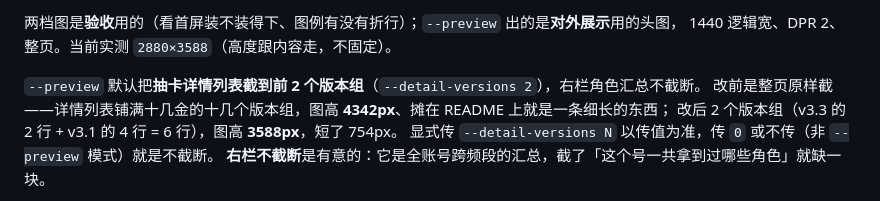
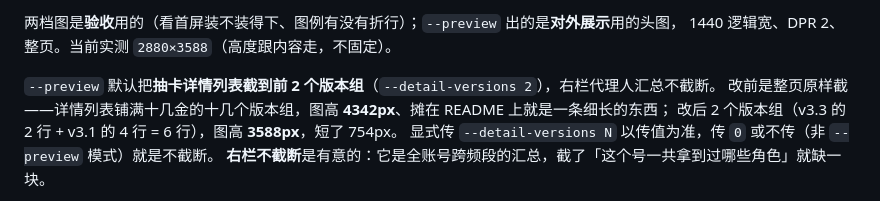
Before and after one commit to atian25/zzz-stats, a Markdown page: README.md, the part around the change. Drawn GitHub-style.

```diff
--- a/README.md
+++ b/README.md
@@ -107,7 +107,7 @@ node skills/zzz-stats/scripts/screenshot.mjs --preview --detail-versions 3 --htm
 两档图是**验收**用的（看首屏装不装得下、图例有没有折行）；`--preview` 出的是**对外展示**用的头图，
 1440 逻辑宽、DPR 2、整页。当前实测 `2880×3588`（高度跟内容走，不固定）。
 
-`--preview` 默认把**抽卡详情列表截到前 2 个版本组**（`--detail-versions 2`），右栏角色汇总不截断。
+`--preview` 默认把**抽卡详情列表截到前 2 个版本组**（`--detail-versions 2`），右栏代理人汇总不截断。
 改前是整页原样截——详情列表铺满十几金的十几个版本组，图高 **4342px**、摊在 README 上就是一条细长的东西；
 改后 2 个版本组（v3.3 的 2 行 + v3.1 的 4 行 = 6 行），图高 **3588px**，短了 754px。
 显式传 `--detail-versions N` 以传值为准，传 `0` 或不传（非 `--preview` 模式）就是不截断。
```
Also changed, not shown: AGENTS.md (+1 -1 lines), skills/zzz-stats/SKILL.md (+8 -8 lines), docs/preview.png, 6 other files.
